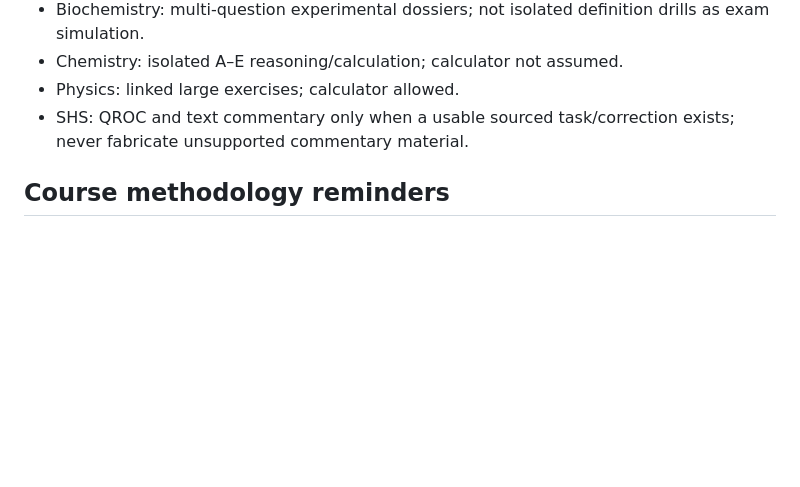
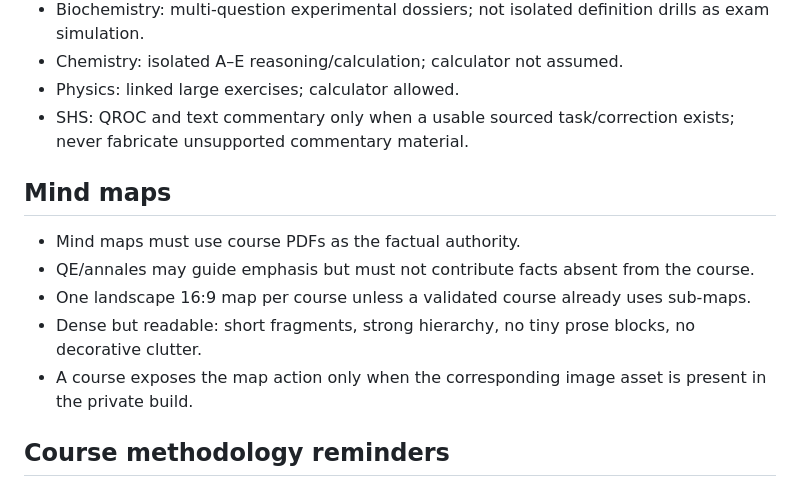
Before and after one commit to Azrazieliz/Adaptive-Study, a Markdown page: ADAPTIVE_STUDY_REQUIREMENTS.md, the part around the change. Rendered like a GitHub page; blank space fills up the shorter version.

Commit message:
v3.25.5: freeze mind-map source and readability rules

```diff
--- a/ADAPTIVE_STUDY_REQUIREMENTS.md
+++ b/ADAPTIVE_STUDY_REQUIREMENTS.md
@@ -41,6 +41,14 @@
 - Chemistry: isolated A–E reasoning/calculation; calculator not assumed.
 - Physics: linked large exercises; calculator allowed.
 - SHS: QROC and text commentary only when a usable sourced task/correction exists; never fabricate unsupported commentary material.
+
+## Mind maps
+
+- Mind maps must use course PDFs as the factual authority.
+- QE/annales may guide emphasis but must not contribute facts absent from the course.
+- One landscape 16:9 map per course unless a validated course already uses sub-maps.
+- Dense but readable: short fragments, strong hierarchy, no tiny prose blocks, no decorative clutter.
+- A course exposes the map action only when the corresponding image asset is present in the private build.
 
 ## Course methodology reminders
 
```
